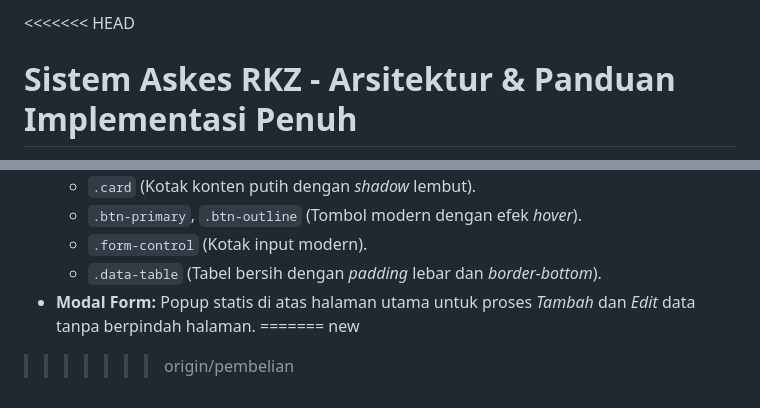
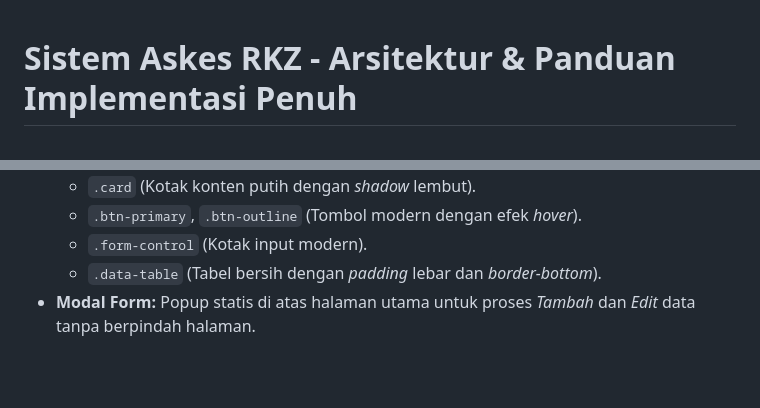
Before and after one commit to louisukdc/Surat-Pesanan, a Markdown page: README.md, 2 parts joined by grey strips. GitHub-like rendering; blank space fills up the shorter version.

Commit message:
Merge branch 'pembelian'

```diff
--- a/README.md
+++ b/README.md
@@ -1,4 +1,3 @@
-<<<<<<< HEAD
 # Sistem Askes RKZ - Arsitektur & Panduan Implementasi Penuh
 
 Dokumen ini merangkum seluruh kerangka kerja (*framework*), arsitektur, dan rencana implementasi yang digunakan untuk membangun Sistem Askes RKZ dari awal. Dokumen ini sangat berguna sebagai panduan *Developer* (*Developer Handbook*).
@@ -57,6 +56,3 @@ Aplikasi memisahkan antara antarmuka (UI), logika backend (API), dan komponen *r
     *   `.form-control` (Kotak input modern).
     *   `.data-table` (Tabel bersih dengan *padding* lebar dan *border-bottom*).
 *   **Modal Form:** Popup statis di atas halaman utama untuk proses *Tambah* dan *Edit* data tanpa berpindah halaman.
-=======
-new
->>>>>>> origin/pembelian
```
